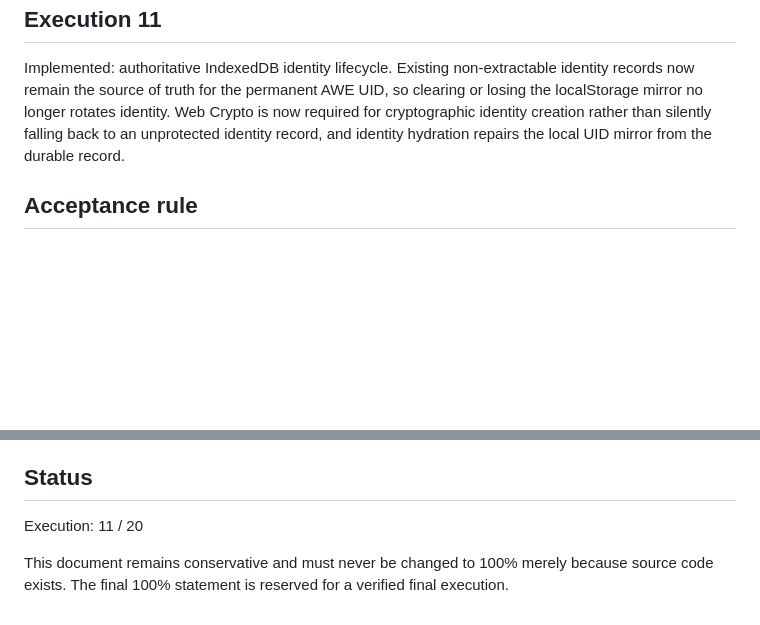
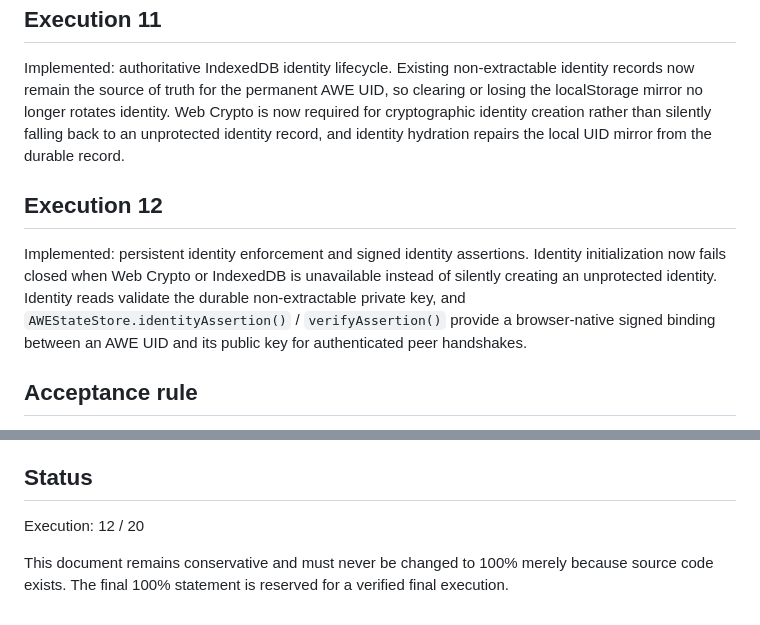
Before and after one commit to ARARAT33/AWEP2PAWE, a Markdown page: docs/PRODUCT_COMPLETION.md, 2 parts joined by grey strips. Rendered like a GitHub page; blank space fills up the shorter version.

Commit message:
docs: record execution 12 identity enforcement

```diff
--- a/docs/PRODUCT_COMPLETION.md
+++ b/docs/PRODUCT_COMPLETION.md
@@ -46,6 +46,10 @@ Implemented: browser-native cryptographic identity bootstrap. A persistent AWE U
 
 Implemented: authoritative IndexedDB identity lifecycle. Existing non-extractable identity records now remain the source of truth for the permanent AWE UID, so clearing or losing the localStorage mirror no longer rotates identity. Web Crypto is now required for cryptographic identity creation rather than silently falling back to an unprotected identity record, and identity hydration repairs the local UID mirror from the durable record.
 
+## Execution 12
+
+Implemented: persistent identity enforcement and signed identity assertions. Identity initialization now fails closed when Web Crypto or IndexedDB is unavailable instead of silently creating an unprotected identity. Identity reads validate the durable non-extractable private key, and `AWEStateStore.identityAssertion()` / `verifyAssertion()` provide a browser-native signed binding between an AWE UID and its public key for authenticated peer handshakes.
+
 ## Acceptance rule
 
 A feature is complete only when the implementation is real and its observable browser flow is validated. UI-only placeholders do not count.
@@ -56,6 +60,6 @@ AWEP2PAWE remains a static/PWA/local-first application. Messages, identities and
 
 ## Status
 
-Execution: 11 / 20
+Execution: 12 / 20
 
 This document remains conservative and must never be changed to 100% merely because source code exists. The final 100% statement is reserved for a verified final execution.
```
